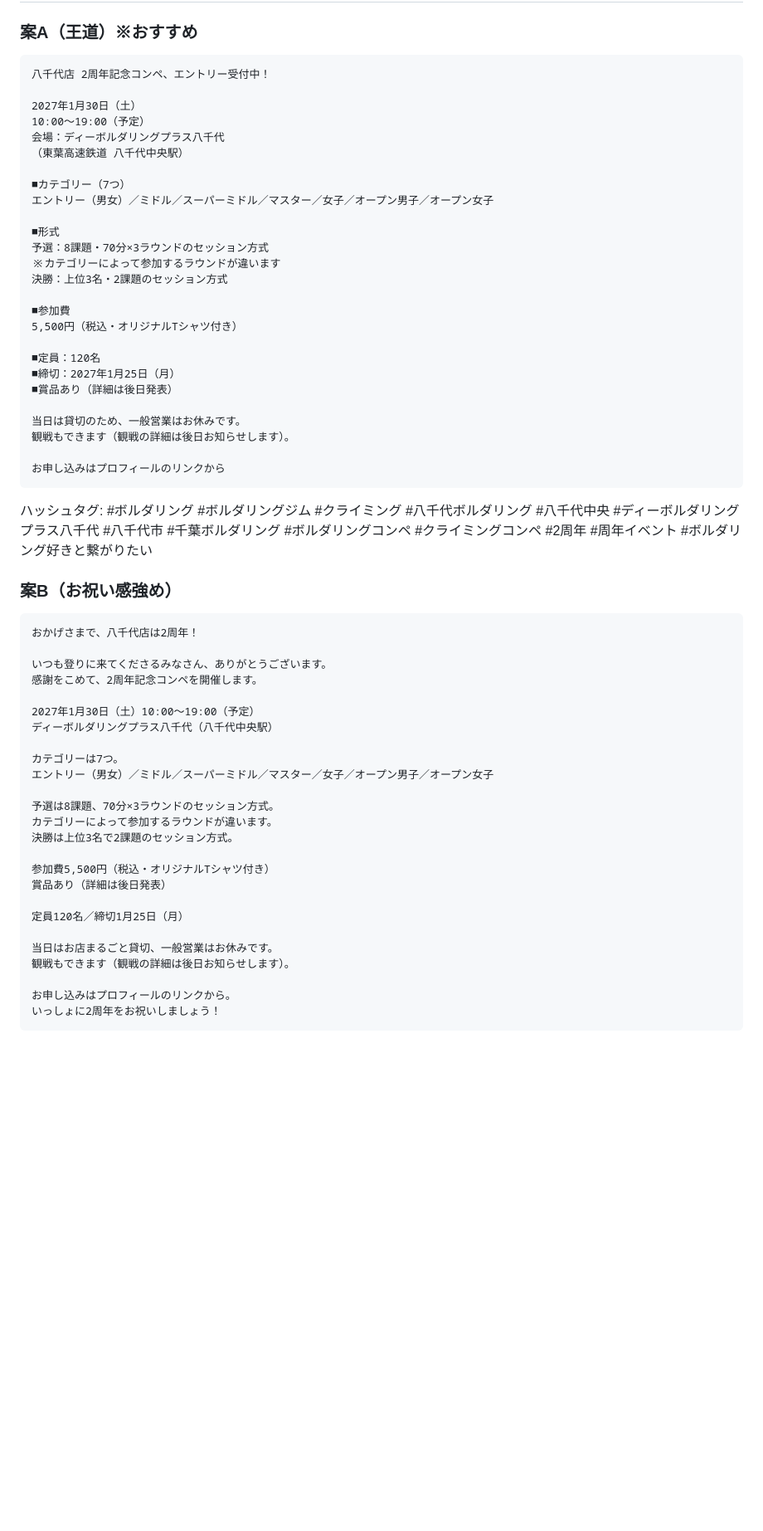
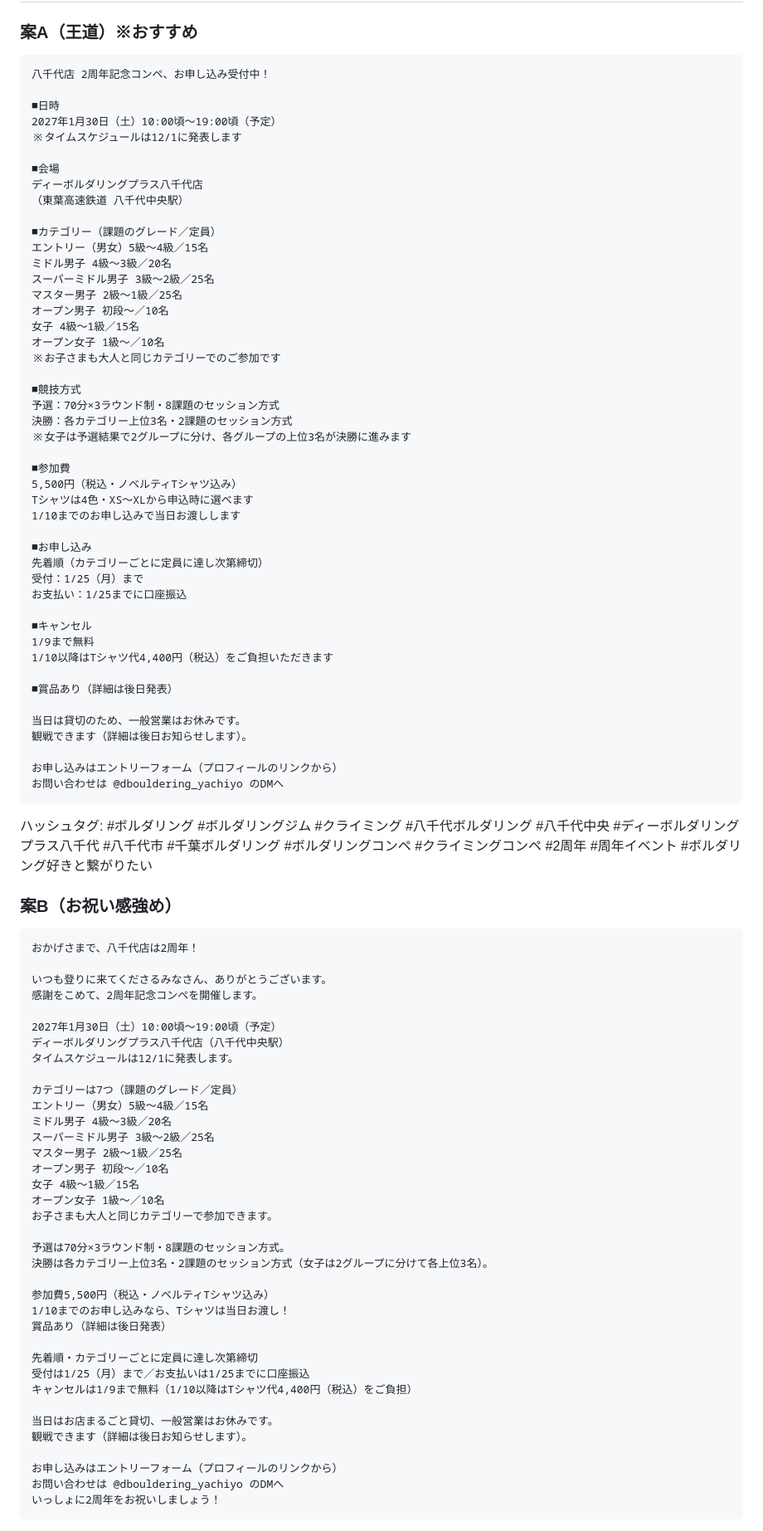
Before and after one commit to ytakaiclimb-cell/Free, a Markdown page: sns-team/posts/2027-01-30_八千代2周年コンペ_告知リール.md, the part around one of its changes. Shown at 83% size. GitHub-like rendering; blank space fills up the shorter version.

Commit message:
Rewrite the Yachiyo comp captions from the planning sheet
Co-Authored-By: Claude Opus 5.5 <noreply@anthropic.com>
Claude-Session: https://claude.ai/code/session_013EQ88FGAdY9qNko6qiYt5f

````diff
--- a/sns-team/posts/2027-01-30_八千代2周年コンペ_告知リール.md
+++ b/sns-team/posts/2027-01-30_八千代2周年コンペ_告知リール.md
@@ -29,32 +29,52 @@
 
 ### 案A（王道）※おすすめ
 ```
-八千代店 2周年記念コンペ、エントリー受付中！
+八千代店 2周年記念コンペ、お申し込み受付中！
 
-2027年1月30日（土）
-10:00〜19:00（予定）
-会場：ディーボルダリングプラス八千代
+■日時
+2027年1月30日（土）10:00頃〜19:00頃（予定）
+※タイムスケジュールは12/1に発表します
+
+■会場
+ディーボルダリングプラス八千代店
 （東葉高速鉄道 八千代中央駅）
 
-■カテゴリー（7つ）
-エントリー（男女）／ミドル／スーパーミドル／マスター／女子／オープン男子／オープン女子
+■カテゴリー（課題のグレード／定員）
+エントリー（男女）5級〜4級／15名
+ミドル男子 4級〜3級／20名
+スーパーミドル男子 3級〜2級／25名
+マスター男子 2級〜1級／25名
+オープン男子 初段〜／10名
+女子 4級〜1級／15名
+オープン女子 1級〜／10名
+※お子さまも大人と同じカテゴリーでのご参加です
 
-■形式
-予選：8課題・70分×3ラウンドのセッション方式
-※カテゴリーによって参加するラウンドが違います
-決勝：上位3名・2課題のセッション方式
+■競技方式
+予選：70分×3ラウンド制・8課題のセッション方式
+決勝：各カテゴリー上位3名・2課題のセッション方式
+※女子は予選結果で2グループに分け、各グループの上位3名が決勝に進みます
 
 ■参加費
-5,500円（税込・オリジナルTシャツ付き）
+5,500円（税込・ノベルティTシャツ込み）
+Tシャツは4色・XS〜XLから申込時に選べます
+1/10までのお申し込みで当日お渡しします
 
-■定員：120名
-■締切：2027年1月25日（月）
+■お申し込み
+先着順（カテゴリーごとに定員に達し次第締切）
+受付：1/25（月）まで
+お支払い：1/25までに口座振込
+
+■キャンセル
+1/9まで無料
+1/10以降はTシャツ代4,400円（税込）をご負担いただきます
+
 ■賞品あり（詳細は後日発表）
 
 当日は貸切のため、一般営業はお休みです。
-観戦もできます（観戦の詳細は後日お知らせします）。
+観戦できます（詳細は後日お知らせします）。
 
-お申し込みはプロフィールのリンクから
+お申し込みはエントリーフォーム（プロフィールのリンクから）
+お問い合わせは @dbouldering_yachiyo のDMへ
 ```
 ハッシュタグ: #ボルダリング #ボルダリングジム #クライミング #八千代ボルダリング #八千代中央 #ディーボルダリングプラス八千代 #八千代市 #千葉ボルダリング #ボルダリングコンペ #クライミングコンペ #2周年 #周年イベント #ボルダリング好きと繋がりたい
 
@@ -65,25 +85,36 @@
 いつも登りに来てくださるみなさん、ありがとうございます。
 感謝をこめて、2周年記念コンペを開催します。
 
-2027年1月30日（土）10:00〜19:00（予定）
-ディーボルダリングプラス八千代（八千代中央駅）
+2027年1月30日（土）10:00頃〜19:00頃（予定）
+ディーボルダリングプラス八千代店（八千代中央駅）
+タイムスケジュールは12/1に発表します。
 
-カテゴリーは7つ。
-エントリー（男女）／ミドル／スーパーミドル／マスター／女子／オープン男子／オープン女子
+カテゴリーは7つ（課題のグレード／定員）
+エントリー（男女）5級〜4級／15名
+ミドル男子 4級〜3級／20名
+スーパーミドル男子 3級〜2級／25名
+マスター男子 2級〜1級／25名
+オープン男子 初段〜／10名
+女子 4級〜1級／15名
+オープン女子 1級〜／10名
+お子さまも大人と同じカテゴリーで参加できます。
 
-予選は8課題、70分×3ラウンドのセッション方式。
-カテゴリーによって参加するラウンドが違います。
-決勝は上位3名で2課題のセッション方式。
+予選は70分×3ラウンド制・8課題のセッション方式。
+決勝は各カテゴリー上位3名・2課題のセッション方式（女子は2グループに分けて各上位3名）。
 
-参加費5,500円（税込・オリジナルTシャツ付き）
+参加費5,500円（税込・ノベルティTシャツ込み）
+1/10までのお申し込みなら、Tシャツは当日お渡し！
 賞品あり（詳細は後日発表）
 
-定員120名／締切1月25日（月）
+先着順・カテゴリーごとに定員に達し次第締切
+受付は1/25（月）まで／お支払いは1/25までに口座振込
+キャンセルは1/9まで無料（1/10以降はTシャツ代4,400円（税込）をご負担）
 
 当日はお店まるごと貸切、一般営業はお休みです。
-観戦もできます（観戦の詳細は後日お知らせします）。
+観戦できます（詳細は後日お知らせします）。
 
-お申し込みはプロフィールのリンクから。
+お申し込みはエントリーフォーム（プロフィールのリンクから）
+お問い合わせは @dbouldering_yachiyo のDMへ
 いっしょに2周年をお祝いしましょう！
 ```
 ハッシュタグ: #ボルダリング #ボルダリングジム #クライミング #八千代ボルダリング #八千代中央 #ディーボルダリングプラス八千代 #八千代市 #千葉ボルダリング #ボルダリングコンペ #クライミングコンペ #2周年 #2周年記念 #周年イベント #ボルダリング好きと繋がりたい
````
Also changed, not shown: other parts of sns-team/posts/2027-01-30_八千代2周年コンペ_告知リール.md (+10 -10 lines).
